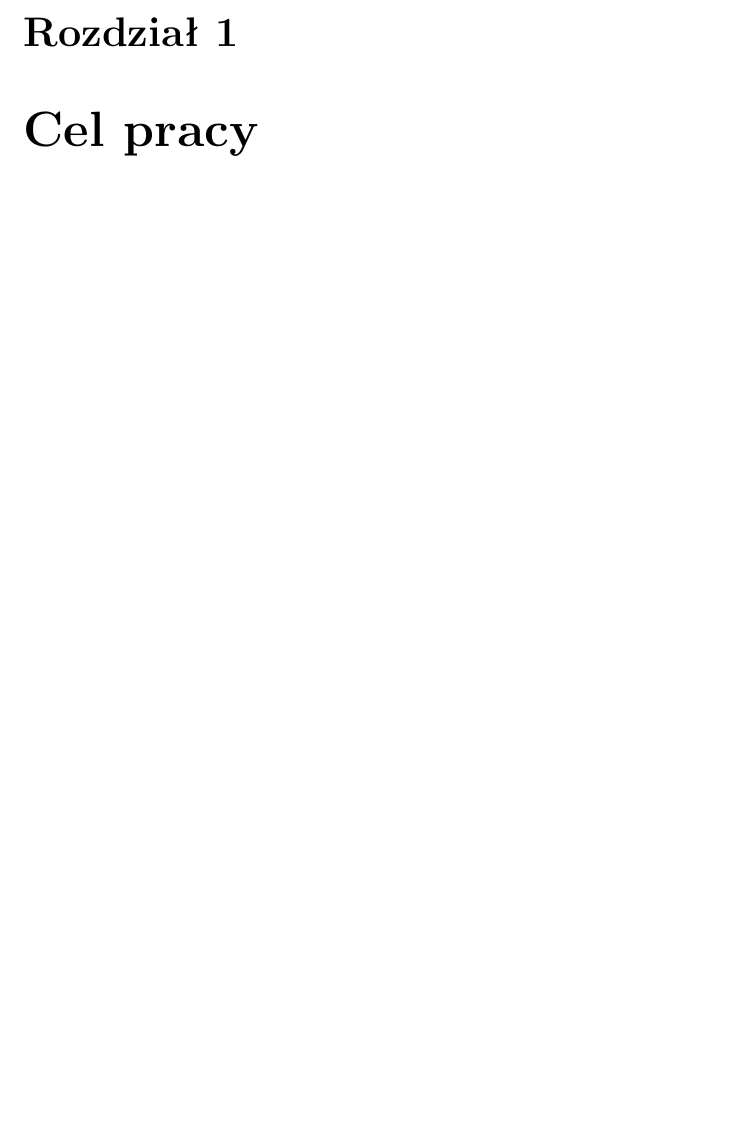
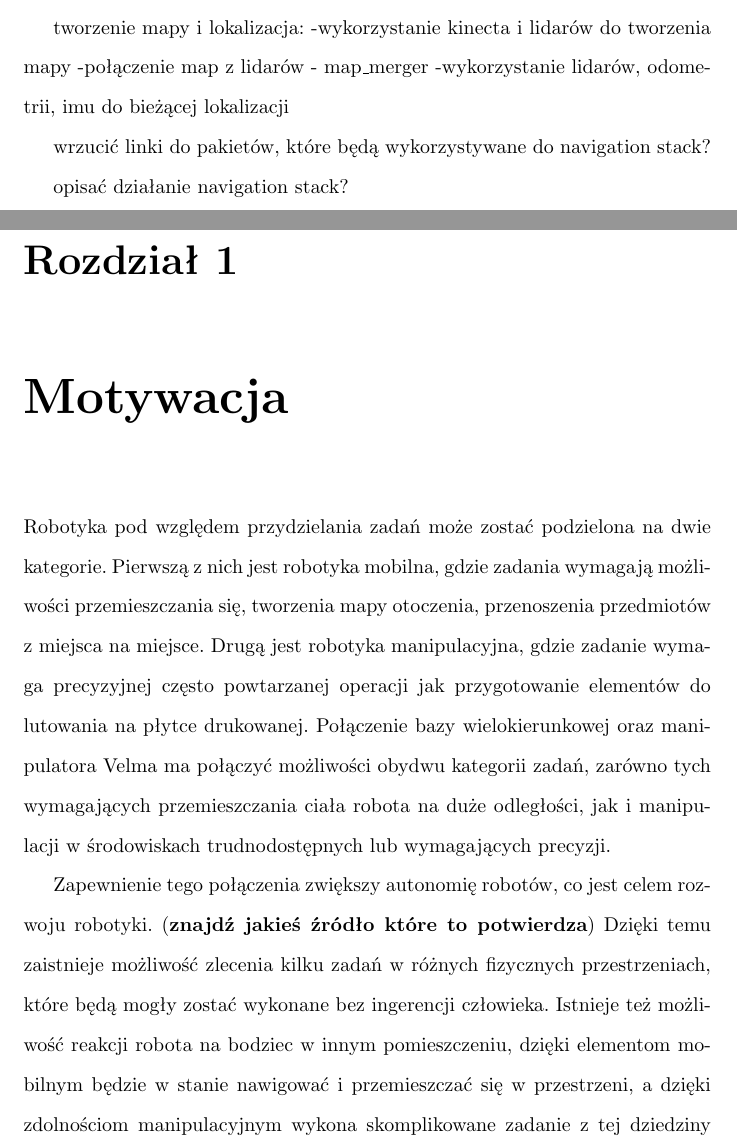
Before and after one commit to Jack-the-bubble/pdi1_sprawozdanie, a LaTeX document (pdi1_sprawozdanie.tex, which reads chapters/Motywacja.tex): part of page 4 of 8 before the commit and two parts of pages 3 and 4 of 10 after it, the two joined at a grey line, cut at the place of the change, the shorter picture padded with empty space. Compiled offline with pdfLaTeX.

Commit message:
added some new ideas, motivation and target chapters

```diff
--- a/chapters/Motywacja.tex
+++ b/chapters/Motywacja.tex
@@ -1,2 +1,9 @@
 	\chapter{Motywacja}
-		bla
+		Robotyka pod względem przydzielania zadań może zostać podzielona na dwie kategorie.
+		Pierwszą z nich jest robotyka mobilna, gdzie zadania wymagają możliwości przemieszczania się, tworzenia mapy otoczenia, przenoszenia przedmiotów z miejsca na miejsce.
+		Drugą jest robotyka manipulacyjna, gdzie zadanie wymaga precyzyjnej często powtarzanej operacji jak przygotowanie elementów do lutowania na płytce drukowanej.
+		Połączenie bazy wielokierunkowej oraz manipulatora Velma ma połączyć możliwości obydwu kategorii zadań, zarówno tych wymagających przemieszczania ciała robota na duże odległości, jak i manipulacji w środowiskach trudnodostępnych lub wymagających precyzji.
+
+		Zapewnienie tego połączenia zwiększy autonomię robotów, co jest celem rozwoju robotyki. (\textbf{znajdź jakieś źródło które to potwierdza})
+		Dzięki temu zaistnieje możliwość zlecenia kilku zadań w różnych fizycznych przestrzeniach, które będą mogły zostać wykonane bez ingerencji człowieka.
+		Istnieje też możliwość reakcji robota na bodziec w innym pomieszczeniu, dzięki elementom mobilnym będzie  w stanie nawigować i przemieszczać się w przestrzeni, a dzięki zdolnościom manipulacyjnym wykona skomplikowane zadanie z tej dziedziny robotyki.
--- a/pdi1_sprawozdanie.tex
+++ b/pdi1_sprawozdanie.tex
@@ -70,3 +71,11 @@ globalna nawigacja:
 lokalny planner:
 	-poprawa holonomiczności
 
+tworzenie mapy i lokalizacja:
+	-wykorzystanie kinecta i lidarów do tworzenia mapy
+	-połączenie map z lidarów - map\_merger
+	-wykorzystanie lidarów, odometrii, imu do bieżącej lokalizacji
+
+wrzucić linki do pakietów, które będą wykorzystywane do navigation stack?
+
+opisać działanie navigation stack?
```
Also changed, not shown: chapters/Cel_pracy.tex (+9 -0 lines), pdi1_sprawozdanie.pdf, pdi1_sprawozdanie.tex (12 more changed lines).
